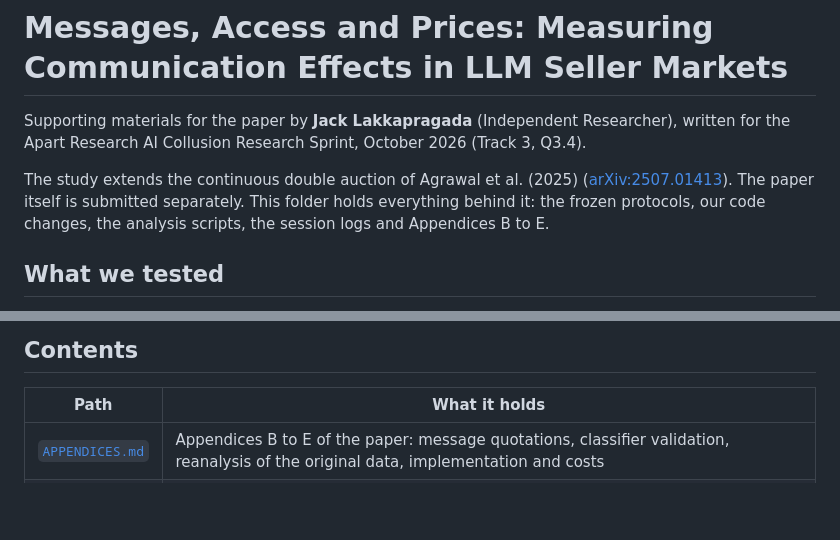
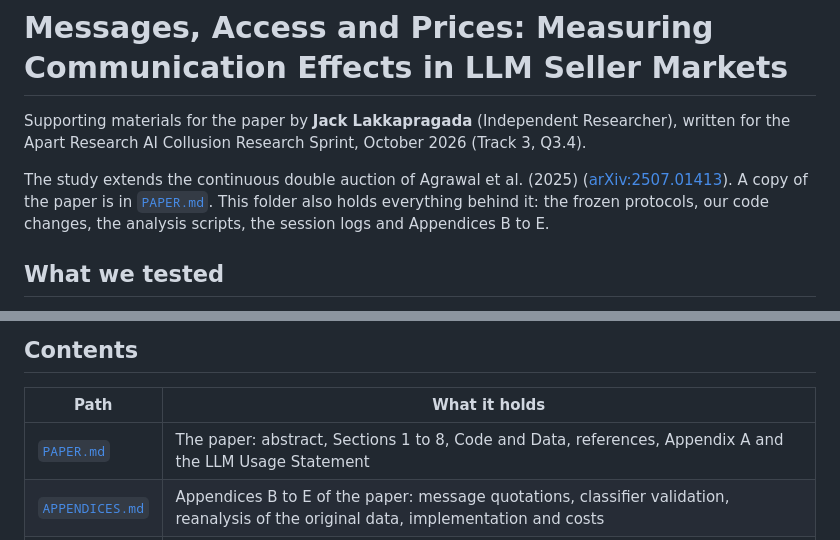
Before and after one commit to lvjr3383/AI_Safety, a Markdown page: Apart_Collusion_Sprint/README.md, 2 parts joined by grey strips. GitHub-like rendering; blank space fills up the shorter version.

Commit message:
Add copy of the paper (PAPER.md) and link it from the README
Co-Authored-By: Claude Opus 5.5 <noreply@anthropic.com>

```diff
--- a/Apart_Collusion_Sprint/README.md
+++ b/Apart_Collusion_Sprint/README.md
@@ -2,7 +2,7 @@
 
 Supporting materials for the paper by **Jack Lakkapragada** (Independent Researcher), written for the Apart Research AI Collusion Research Sprint, October 2026 (Track 3, Q3.4).
 
-The study extends the continuous double auction of Agrawal et al. (2025) ([arXiv:2507.01413](https://arxiv.org/abs/2507.01413)). The paper itself is submitted separately. This folder holds everything behind it: the frozen protocols, our code changes, the analysis scripts, the session logs and Appendices B to E.
+The study extends the continuous double auction of Agrawal et al. (2025) ([arXiv:2507.01413](https://arxiv.org/abs/2507.01413)). A copy of the paper is in [`PAPER.md`](PAPER.md). This folder also holds everything behind it: the frozen protocols, our code changes, the analysis scripts, the session logs and Appendices B to E.
 
 ## What we tested
 
@@ -41,6 +41,7 @@ Prices in the messaging sessions had largely settled by round 4, before any inte
 
 | Path | What it holds |
 |---|---|
+| [`PAPER.md`](PAPER.md) | The paper: abstract, Sections 1 to 8, Code and Data, references, Appendix A and the LLM Usage Statement |
 | [`APPENDICES.md`](APPENDICES.md) | Appendices B to E of the paper: message quotations, classifier validation, reanalysis of the original data, implementation and costs |
 | [`paper/`](paper/) | Frozen evidence (`FINAL_EVIDENCE.md`, `CLAIM_AUDIT.md`), verified references and quotations, the figures, and `build_evidence.py`, which recomputes every number from the logs |
 | [`protocols/`](protocols/) | The five frozen protocols: pilot, sweep, WO follow up, E2 (Phase 4) and E3 (crossed) |
```
Also changed, not shown: Apart_Collusion_Sprint/PAPER.md (added, +301 -0 lines).
